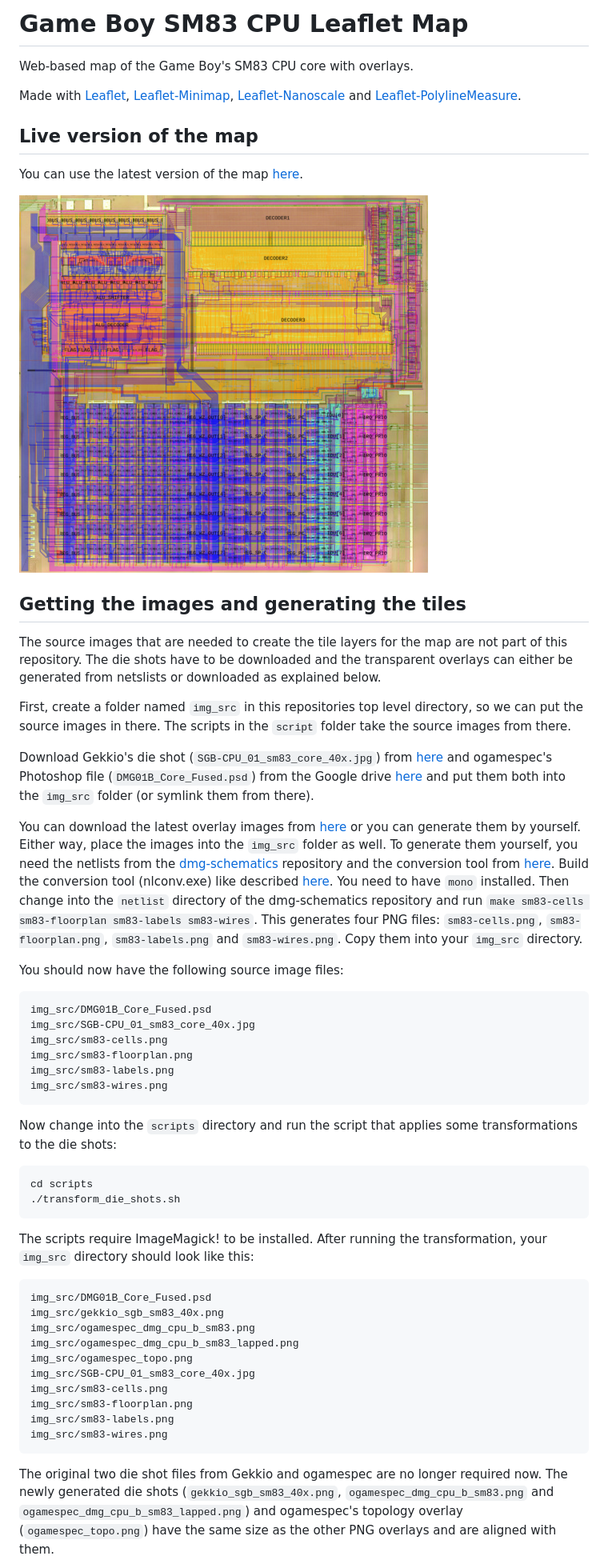
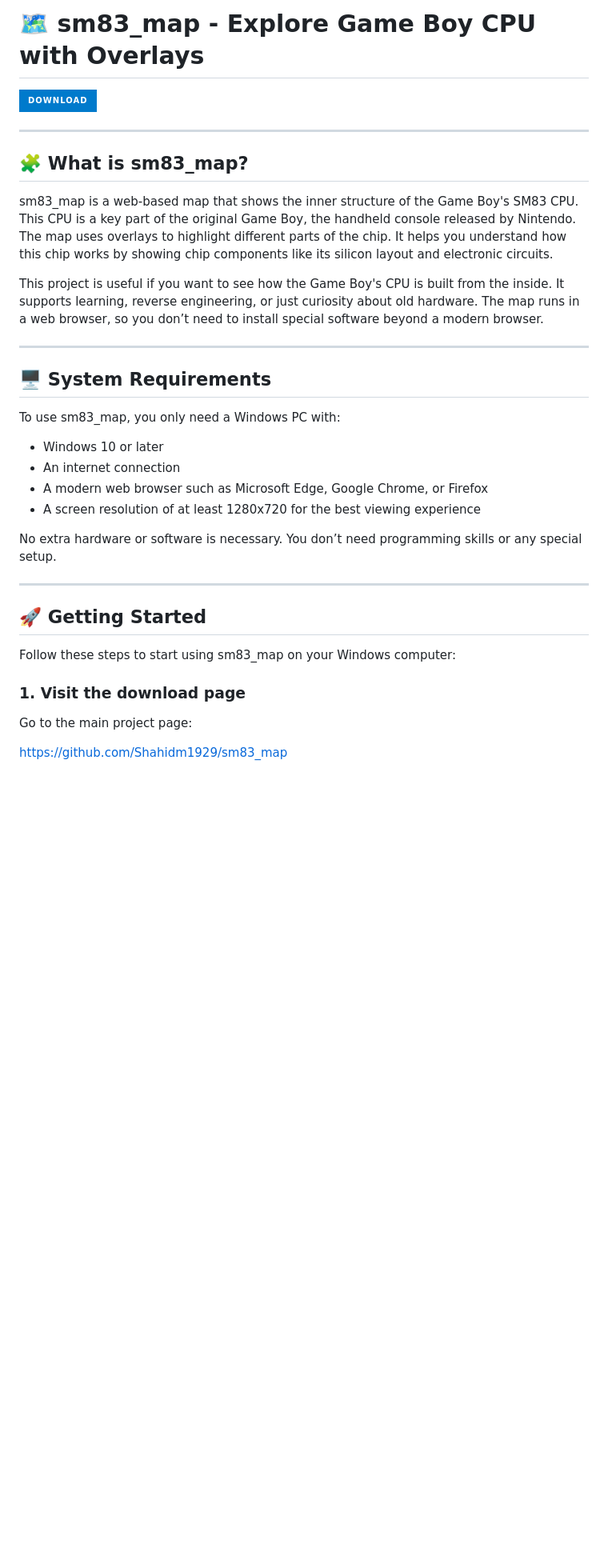
Before and after one commit to Shahidm1929/sm83_map, a Markdown page: README.md, the part around one of its changes. Shown at 80% size. GitHub-like rendering; badges without logos; blank space fills up the shorter version.

````diff
--- a/README.md
+++ b/README.md
@@ -1,78 +1,37 @@
-Game Boy SM83 CPU Leaflet Map
-=============================
+# 🗺️ sm83_map - Explore Game Boy CPU with Overlays
 
-Web-based map of the Game Boy's SM83 CPU core with overlays.
+[![Download sm83_map](https://img.shields.io/badge/download-%23007ACC?style=for-the-badge&logo=github&logoColor=white)](https://github.com/Shahidm1929/sm83_map)
 
-Made with [Leaflet](https://leafletjs.com/), [Leaflet-Minimap](https://github.com/Norkart/Leaflet-MiniMap/),
-[Leaflet-Nanoscale](https://github.com/whitequark/Leaflet.Nanoscale/) and
-[Leaflet-PolylineMeasure](https://github.com/ppete2/Leaflet.PolylineMeasure).
+---
 
+## 🧩 What is sm83_map?
 
-Live version of the map
------------------------
+sm83_map is a web-based map that shows the inner structure of the Game Boy's SM83 CPU. This CPU is a key part of the original Game Boy, the handheld console released by Nintendo. The map uses overlays to highlight different parts of the chip. It helps you understand how this chip works by showing chip components like its silicon layout and electronic circuits.
 
-You can use the latest version of the map [here](http://iceboy.a-singer.de/sm83_map/).
+This project is useful if you want to see how the Game Boy's CPU is built from the inside. It supports learning, reverse engineering, or just curiosity about old hardware. The map runs in a web browser, so you don’t need to install special software beyond a modern browser.
 
-![map overview](map_overview.png)
+---
 
+## 🖥️ System Requirements
 
-Getting the images and generating the tiles
--------------------------------------------
+To use sm83_map, you only need a Windows PC with:
 
-The source images that are needed to create the tile layers for the map are not part of this repository. The die shots
-have to be downloaded and the transparent overlays can either be generated from netslists or downloaded as explained
-below.
+- Windows 10 or later
+- An internet connection
+- A modern web browser such as Microsoft Edge, Google Chrome, or Firefox
+- A screen resolution of at least 1280x720 for the best viewing experience
 
-First, create a folder named `img_src` in this repositories top level directory, so we can put the source images
-in there. The scripts in the `script` folder take the source images from there.
+No extra hardware or software is necessary. You don’t need programming skills or any special setup.
 
-Download Gekkio's die shot (`SGB-CPU_01_sm83_core_40x.jpg`) from
-[here](https://gekkio.fi/files/decapped-chips/Frankenscope/Nintendo_SGB-CPU_01/) and ogamespec's Photoshop file
-(`DMG01B_Core_Fused.psd`) from the Google drive
-[here](https://drive.google.com/drive/u/0/folders/1deuhwmRb-PVv-K7pEllSLKQda2ft94Mk) and put them both into the
-`img_src` folder (or symlink them from there).
+---
 
-You can download the latest overlay images from [here](https://iceboy.a-singer.de/sm83_map/img_src/)
-or you can generate them by yourself. Either way, place the images into the `img_src` folder as well. To generate them
-yourself, you need the netlists from the [dmg-schematics](https://github.com/msinger/dmg-schematics) repository and
-the conversion tool from [here](https://github.com/msinger/nlconv). Build the conversion tool (nlconv.exe) like described
-[here](https://github.com/msinger/nlconv/blob/master/INSTALL). You need to have `mono` installed. Then change into the
-`netlist` directory of the dmg-schematics repository and run `make sm83-cells sm83-floorplan sm83-labels sm83-wires`.
-This generates four PNG files: `sm83-cells.png`, `sm83-floorplan.png`, `sm83-labels.png` and `sm83-wires.png`. Copy
-them into your `img_src` directory.
+## 🚀 Getting Started
 
-You should now have the following source image files:
-```
-img_src/DMG01B_Core_Fused.psd
-img_src/SGB-CPU_01_sm83_core_40x.jpg
-img_src/sm83-cells.png
-img_src/sm83-floorplan.png
-img_src/sm83-labels.png
-img_src/sm83-wires.png
-```
+Follow these steps to start using sm83_map on your Windows computer:
 
-Now change into the `scripts` directory and run the script that applies some transformations to the die shots:
-```
-cd scripts
-./transform_die_shots.sh
-```
+### 1. Visit the download page
 
-The scripts require ImageMagick! to be installed. After running the transformation, your `img_src` directory
-should look like this:
-```
-img_src/DMG01B_Core_Fused.psd
-img_src/gekkio_sgb_sm83_40x.png
-img_src/ogamespec_dmg_cpu_b_sm83.png
-img_src/ogamespec_dmg_cpu_b_sm83_lapped.png
-img_src/ogamespec_topo.png
-img_src/SGB-CPU_01_sm83_core_40x.jpg
-img_src/sm83-cells.png
-img_src/sm83-floorplan.png
-img_src/sm83-labels.png
-img_src/sm83-wires.png
-```
+Go to the main project page:
 
-The original two die shot files from Gekkio and ogamespec are no longer required now. The newly generated die shots
-(`gekkio_sgb_sm83_40x.png`, `ogamespec_dmg_cpu_b_sm83.png` and `ogamespec_dmg_cpu_b_sm83_lapped.png`) and ogamespec's
-topology overlay (`ogamespec_topo.png`) have the same size as the other PNG overlays and are aligned with them.
+[https://github.com/Shahidm1929/sm83_map](https://github.com/Shahidm1929/sm83_map)
 
````
Also changed, not shown: other parts of README.md (+105 -6 lines).
